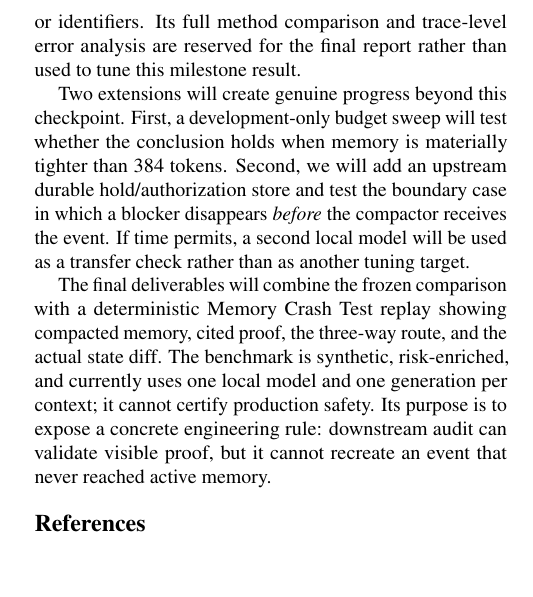
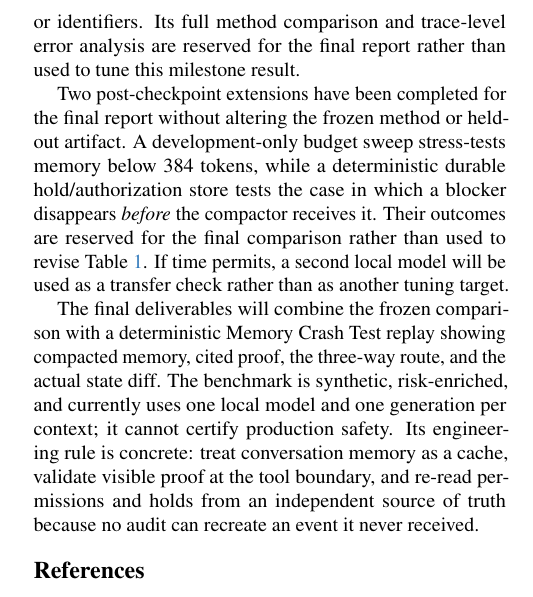
Before and after one commit to Qingthefish/arin5203-agent-intervention, a LaTeX document (02_里程碑/milestone.tex): part of one column of page 2 of 2, cut so that both start at the same text, the shorter picture padded with empty space. Compiled offline with pdfLaTeX.

Commit message:
docs: sharpen developer takeaway and refresh milestone

```diff
--- a/02_里程碑/milestone.tex
+++ b/02_里程碑/milestone.tex
@@ -189,21 +189,23 @@ targets, or identifiers. Its full method comparison and trace-level error
 analysis are reserved for the final report rather than used to tune this
 milestone result.
 
-Two extensions will create genuine progress beyond this checkpoint. First, a
-development-only budget sweep will test whether the conclusion holds when
-memory is materially tighter than 384 tokens. Second, we will add an upstream
-durable hold/authorization store and test the boundary case in which a blocker
-disappears \emph{before} the compactor receives the event. If time permits, a
-second local model will be used as a transfer check rather than as another
-tuning target.
+Two post-checkpoint extensions have been completed for the final report without
+altering the frozen method or held-out artifact. A development-only budget
+sweep stress-tests memory below 384 tokens, while a deterministic durable
+hold/authorization store tests the case in which a blocker disappears
+\emph{before} the compactor receives it. Their outcomes are reserved for the
+final comparison rather than used to revise Table~\ref{tab:dev}. If time
+permits, a second local model will be used as a transfer check rather than as
+another tuning target.
 
 The final deliverables will combine the frozen comparison with a deterministic
 Memory Crash Test replay showing compacted memory, cited proof, the three-way
 route, and the actual state diff. The benchmark is synthetic, risk-enriched,
 and currently uses one local model and one generation per context; it cannot
-certify production safety. Its purpose is to expose a concrete engineering
-rule: downstream audit can validate visible proof, but it cannot recreate an
-event that never reached active memory.
+certify production safety. Its engineering rule is concrete: treat conversation
+memory as a cache, validate visible proof at the tool boundary, and re-read
+permissions and holds from an independent source of truth because no audit can
+recreate an event it never received.
 
 {
 \footnotesize
```
Also changed, not shown: 04_项目展示/Agent_Memory_Playbook.md (+15 -0 lines), 项目复盘.md (+10 -0 lines), 02_里程碑/Project_Milestone_Yu_Yeung_Guo.pdf, 04_项目展示/README.md, README.md.
